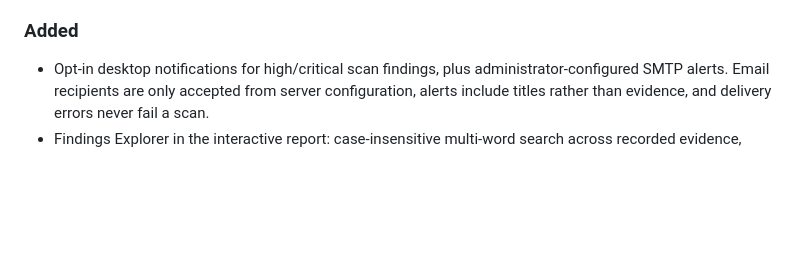
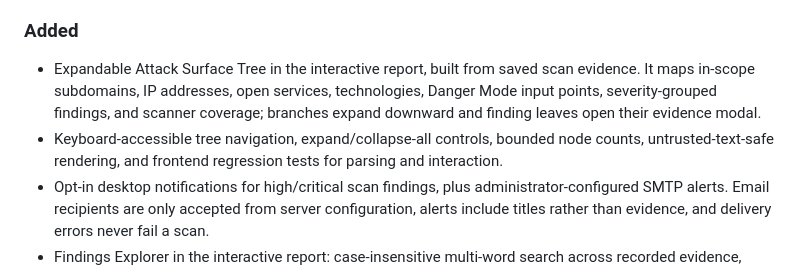
Before and after one commit to D3v4nshPat3l/ReconTitan, a Markdown page: CHANGELOG.md, the part around the change. Drawn GitHub-style; blank space fills up the shorter version.

```diff
--- a/CHANGELOG.md
+++ b/CHANGELOG.md
@@ -16,6 +16,8 @@ All notable ReconTitan changes are documented here.
 
 ### Added
 
+- Expandable Attack Surface Tree in the interactive report, built from saved scan evidence. It maps in-scope subdomains, IP addresses, open services, technologies, Danger Mode input points, severity-grouped findings, and scanner coverage; branches expand downward and finding leaves open their evidence modal.
+- Keyboard-accessible tree navigation, expand/collapse-all controls, bounded node counts, untrusted-text-safe rendering, and frontend regression tests for parsing and interaction.
 - Opt-in desktop notifications for high/critical scan findings, plus administrator-configured SMTP alerts. Email recipients are only accepted from server configuration, alerts include titles rather than evidence, and delivery errors never fail a scan.
 - Findings Explorer in the interactive report: case-insensitive multi-word search across recorded evidence, severity and scanner filters, severity ordering, and 25-result pagination. Results open the existing finding-detail modal and refresh after per-tool rescans. Filters do not change report cards or exports.
 - Automated explorer query and DOM-controller tests, run in CI with Node's built-in test runner.
```
Also changed, not shown: README.md (+2 -0 lines).
